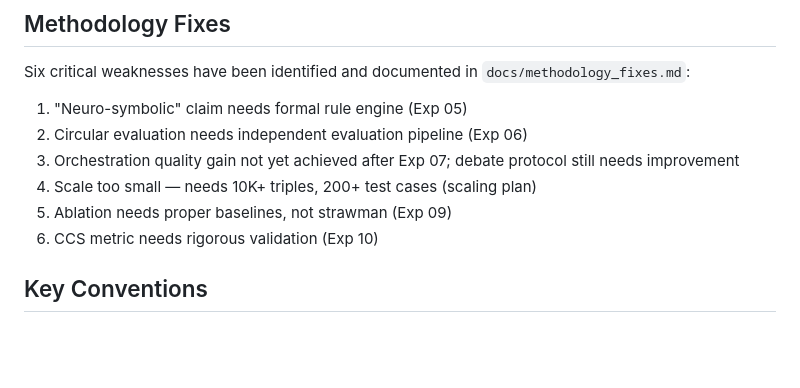
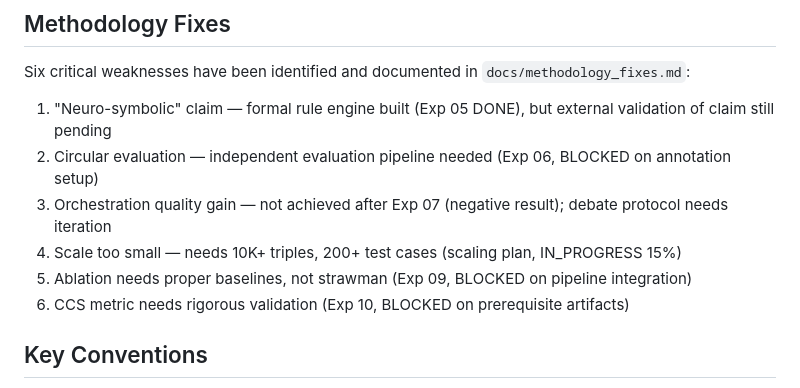
Before and after one commit to neimasilk/nusantara-agent, a Markdown page: CLAUDE.md, the part around the change. Rendered like a GitHub page; blank space fills up the shorter version.

Commit message:
Sync CLAUDE.md and README.md with current project state
- Clarify methodology weakness statuses (DONE/BLOCKED/IN_PROGRESS) in CLAUDE.md
- Add token usage tracking and Kimi budget projection reference to README.md

Co-Authored-By: Claude Opus 4.6 <noreply@anthropic.com>

```diff
--- a/CLAUDE.md
+++ b/CLAUDE.md
@@ -105,12 +105,12 @@ Work is decomposed into Atomic Research Tasks (ARTs). See:
 
 Six critical weaknesses have been identified and documented in `docs/methodology_fixes.md`:
 
-1. "Neuro-symbolic" claim needs formal rule engine (Exp 05)
-2. Circular evaluation needs independent evaluation pipeline (Exp 06)
-3. Orchestration quality gain not yet achieved after Exp 07; debate protocol still needs improvement
-4. Scale too small — needs 10K+ triples, 200+ test cases (scaling plan)
-5. Ablation needs proper baselines, not strawman (Exp 09)
-6. CCS metric needs rigorous validation (Exp 10)
+1. "Neuro-symbolic" claim — formal rule engine built (Exp 05 DONE), but external validation of claim still pending
+2. Circular evaluation — independent evaluation pipeline needed (Exp 06, BLOCKED on annotation setup)
+3. Orchestration quality gain — not achieved after Exp 07 (negative result); debate protocol needs iteration
+4. Scale too small — needs 10K+ triples, 200+ test cases (scaling plan, IN_PROGRESS 15%)
+5. Ablation needs proper baselines, not strawman (Exp 09, BLOCKED on pipeline integration)
+6. CCS metric needs rigorous validation (Exp 10, BLOCKED on prerequisite artifacts)
 
 ## Key Conventions
 
```
Also changed, not shown: README.md (+1 -0 lines).
